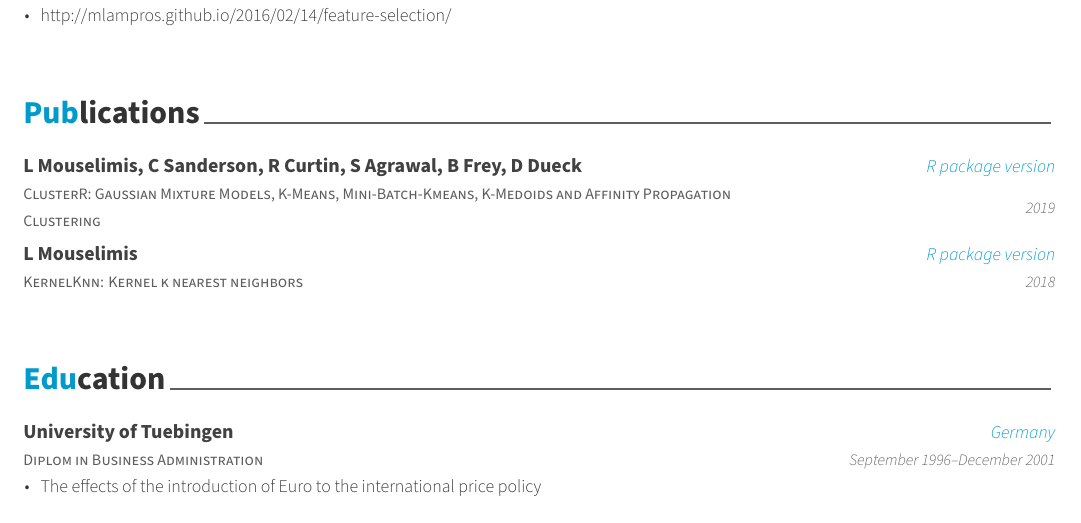
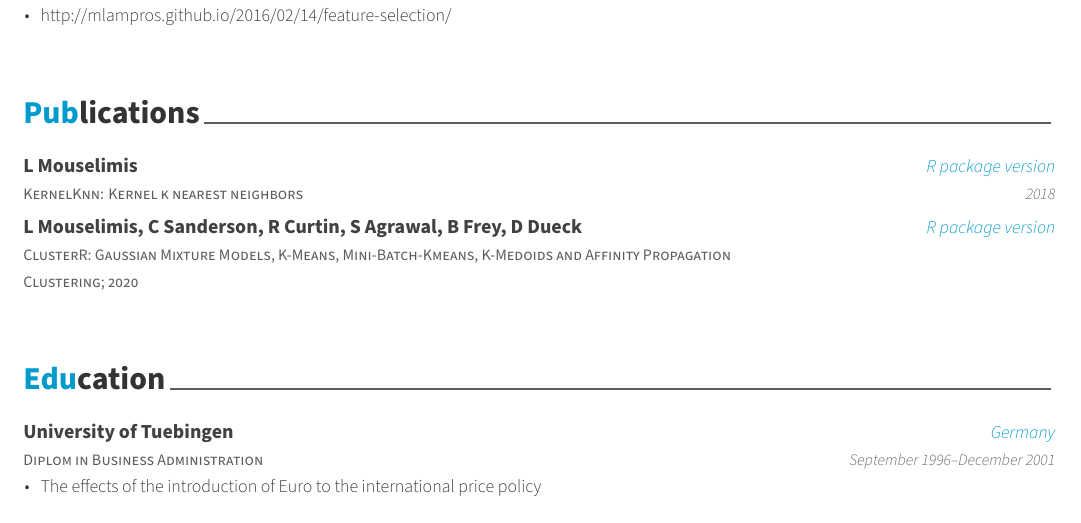
Before and after one commit to mlampros/My.CVitae, a LaTeX CV (docs/cv.tex): part of page 2 of 6, cut so that both start at the same text. The pictures show the PDF file docs/cv.pdf that the author committed with the source.

```diff
--- a/docs/cv.tex
+++ b/docs/cv.tex
@@ -202,8 +202,8 @@
 \section{Publications}\label{publications}}
 
 \begin{cventries}
-    \cventry{ClusterR: Gaussian Mixture Models, K-Means, Mini-Batch-Kmeans, K-Medoids and Affinity Propagation Clustering}{L Mouselimis, C Sanderson, R Curtin, S Agrawal, B Frey, D Dueck}{R package version}{2019}{}\vspace{-4.0mm}
     \cventry{KernelKnn: Kernel k nearest neighbors}{L Mouselimis}{R package version}{2018}{}\vspace{-4.0mm}
+    \cventry{ClusterR: Gaussian Mixture Models, K-Means, Mini-Batch-Kmeans, K-Medoids and Affinity Propagation Clustering; 2020}{L Mouselimis, C Sanderson, R Curtin, S Agrawal, B Frey, D Dueck}{R package version}{}{}\vspace{-4.0mm}
 \end{cventries}
 
 \bigskip
```
Also changed, not shown: docs/cv.pdf, docs/cv_files/figure-latex/unnamed-chunk-7-1.pdf, docs/cv_files/figure-latex/unnamed-chunk-8-1.pdf, docs/cv.tex (2 more changed lines).
